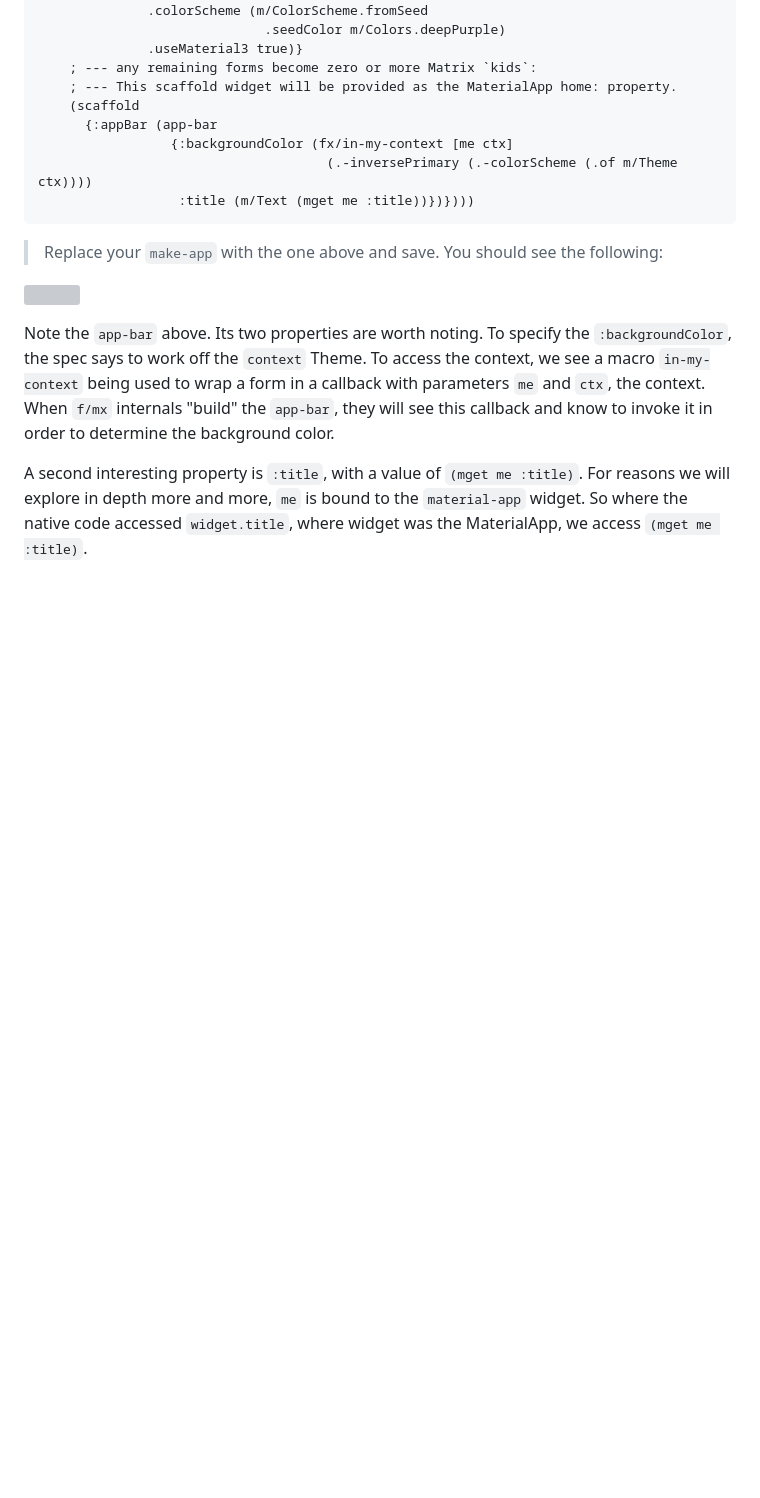
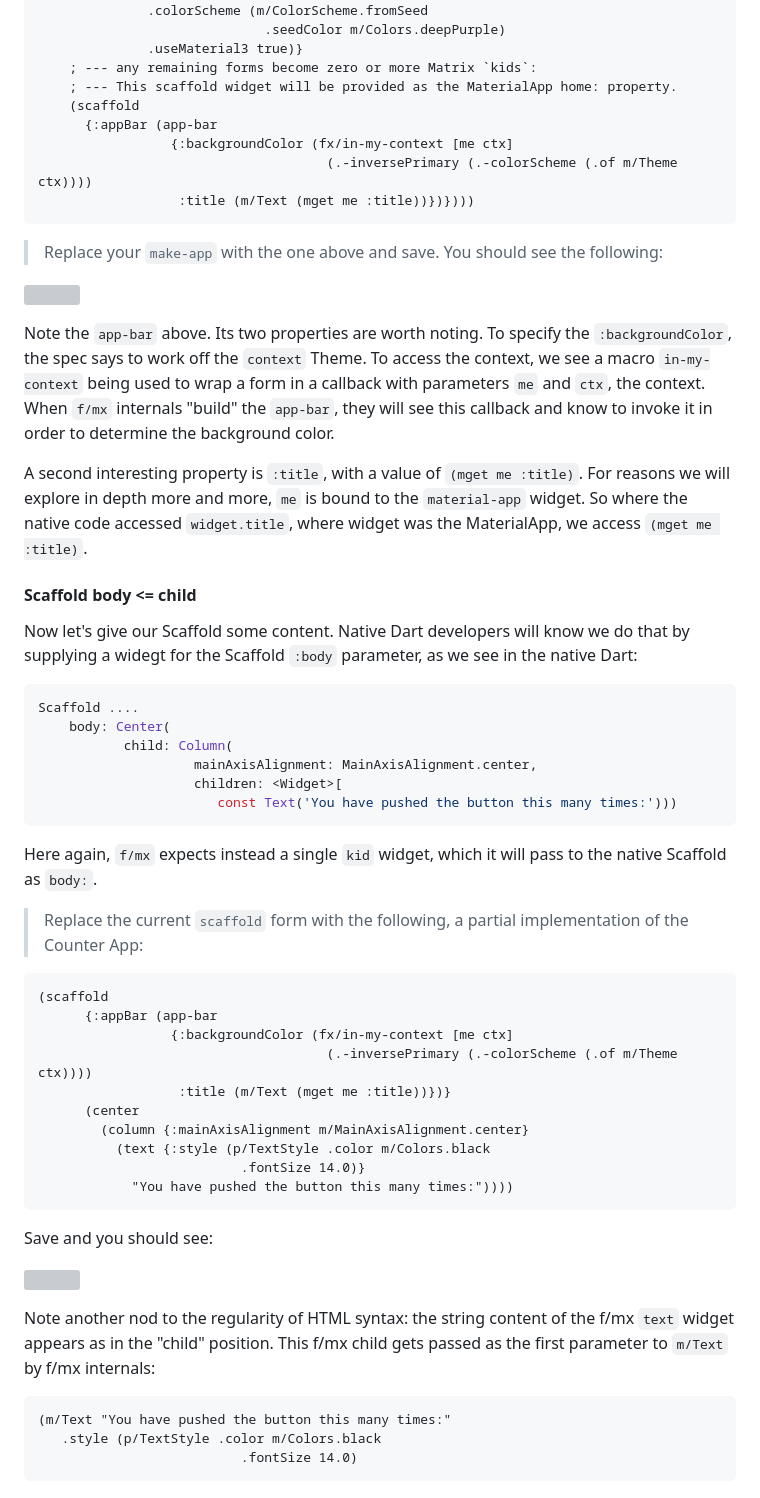
Before and after one commit to kennytilton/flutter-mx-starter, a Markdown page: doc/counter-app.md, the part around the change. Drawn GitHub-style; blank space fills up the shorter version; grey boxes are pictures that could not be loaded.

````diff
--- a/doc/counter-app.md
+++ b/doc/counter-app.md
@@ -128,8 +128,47 @@ One example of this is that we adopt the uniformity of the HTML DOM, where it is
 > Replace your `make-app` with the one above and save. You should see the following:
 
 <img src="https://github.com/kennytilton/flutter-mx-starter/blob/main/image/mat-scaffold.png"
-  width="20%" height="20%" style="border:4px solid #F00;">
+  width="20%" height="20%">
 
 Note the `app-bar` above. Its two properties are worth noting. To specify the `:backgroundColor`, the spec says to work off the `context` Theme. To access the context, we see a macro `in-my-context` being used to wrap a form in a callback with parameters `me` and `ctx`, the context. When `f/mx` internals "build" the `app-bar`, they will see this callback and know to invoke it in order to determine the background color.
 
 A second interesting property is `:title`, with a value of `(mget me :title)`. For reasons we will explore in depth more and more, `me` is bound to the `material-app` widget. So where the native code accessed `widget.title`, where widget was the MaterialApp, we access `(mget me :title)`.
+
+#### Scaffold body <= child
+
+Now let's give our Scaffold some content. Native Dart developers will know we do that by supplying a widegt for the Scaffold `:body` parameter, as we see in the native Dart:
+```dart
+Scaffold ....
+    body: Center(
+           child: Column(
+                    mainAxisAlignment: MainAxisAlignment.center,
+                    children: <Widget>[
+                       const Text('You have pushed the button this many times:')))
+```
+Here again, `f/mx` expects instead a single `kid` widget, which it will pass to the native Scaffold as `body:`.
+
+> Replace the current `scaffold` form with the following, a partial implementation of the Counter App:
+
+```clojure
+(scaffold
+      {:appBar (app-bar
+                 {:backgroundColor (fx/in-my-context [me ctx]
+                                     (.-inversePrimary (.-colorScheme (.of m/Theme ctx))))
+                  :title (m/Text (mget me :title))})}
+      (center
+        (column {:mainAxisAlignment m/MainAxisAlignment.center}
+          (text {:style (p/TextStyle .color m/Colors.black
+                          .fontSize 14.0)}
+            "You have pushed the button this many times:"))))
+```
+Save and you should see:
+
+<img src="https://github.com/kennytilton/flutter-mx-starter/blob/main/image/scaffold-one-label.png"
+  width="20%" height="20%">
+
+Note another nod to the regularity of HTML syntax: the string content of the f/mx `text` widget appears as in the "child" position. This f/mx child gets passed as the first parameter to `m/Text` by f/mx internals:
+```clojure
+(m/Text "You have pushed the button this many times:"
+   .style (p/TextStyle .color m/Colors.black
+                          .fontSize 14.0)
+```
````
